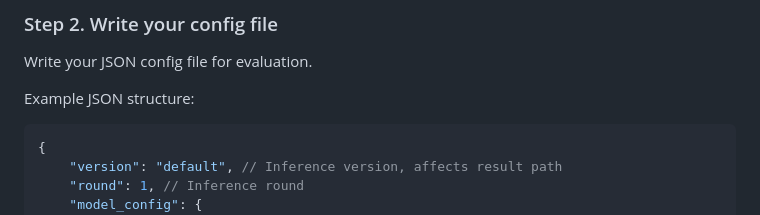
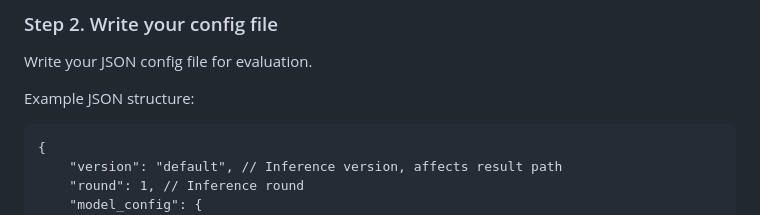
Before and after one commit to JT-LM/jiutian-treb, a Markdown page: README.md, the part around the change. Drawn GitHub-style.

````diff
--- a/README.md
+++ b/README.md
@@ -80,7 +80,7 @@ Download the latest version of <a href="https://modelscope.cn/datasets/JiuTian-A
 Write your JSON config file for evaluation.
 
 Example JSON structure:
-```json
+```
 {
     "version": "default", // Inference version, affects result path
     "round": 1, // Inference round
````
